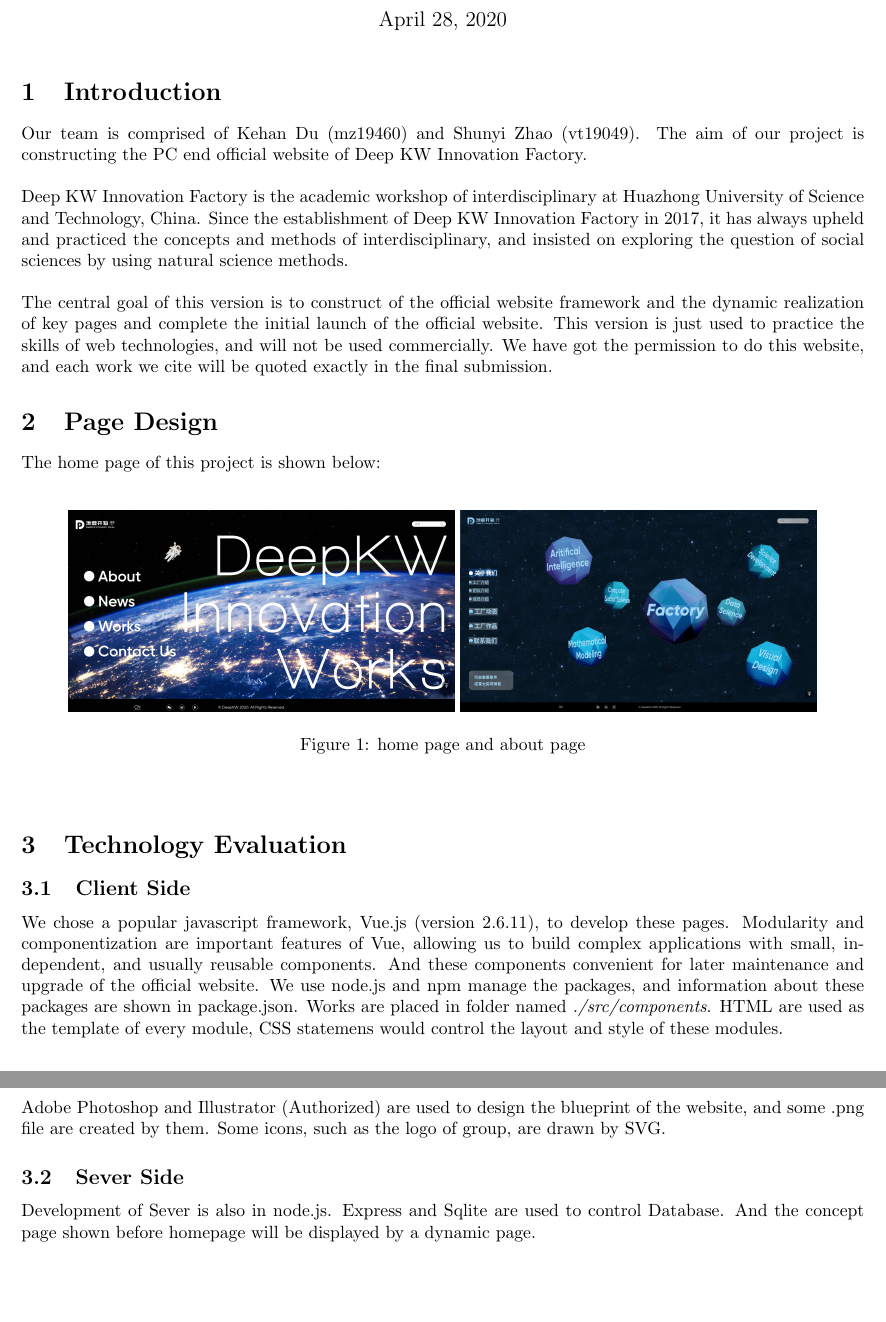
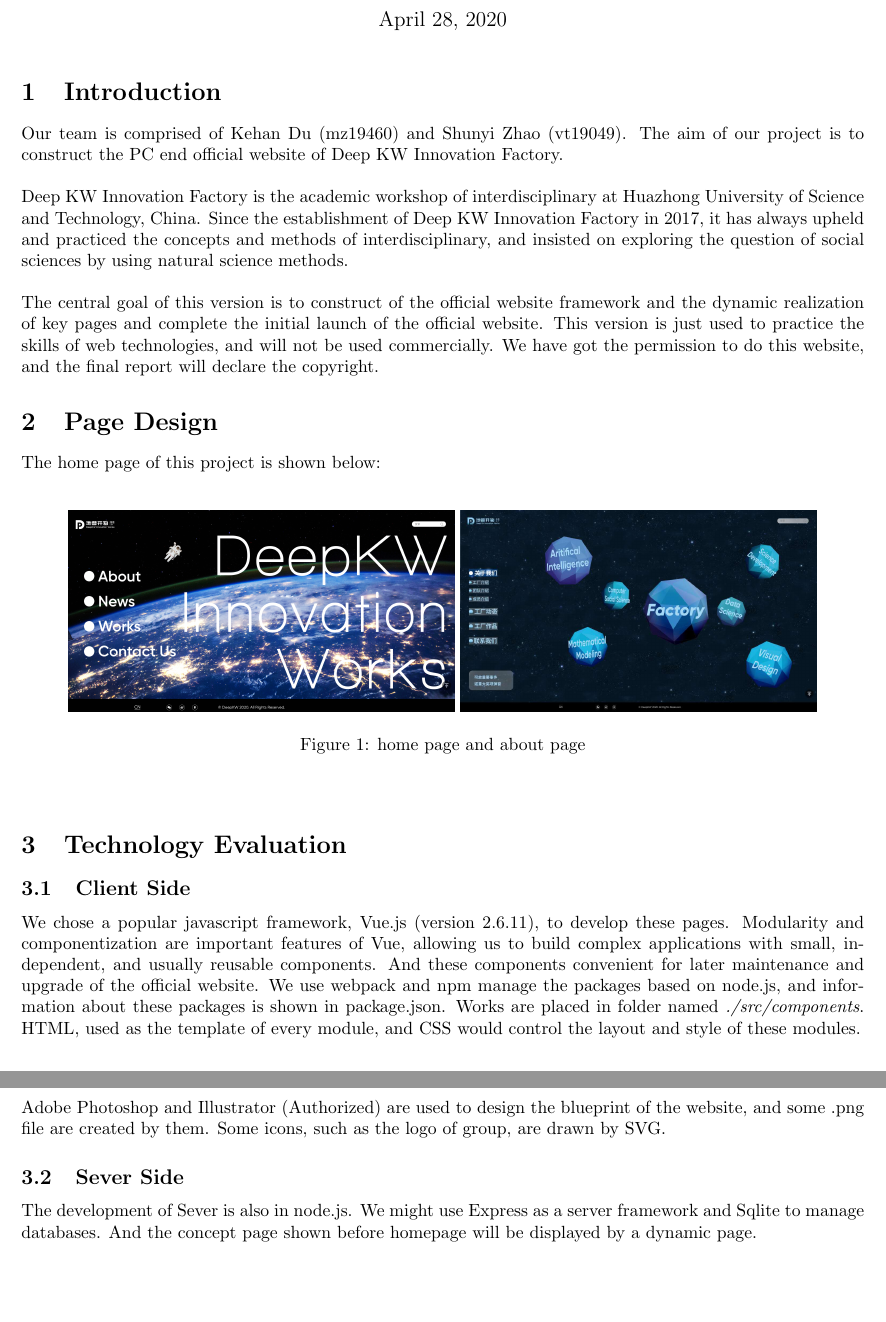
Before and after one commit to ShunyiZhao/DeepKW_Web, a LaTeX document (report/report.tex): two parts of pages 1 and 2 of 2, joined at a grey line, cut so that both start at the same text. Compiled offline with pdfLaTeX.

Commit message:
changes in latex file

```diff
--- a/report/report.tex
+++ b/report/report.tex
@@ -13,7 +13,7 @@
 
 \section{Introduction}
 Our team is comprised of Kehan Du (mz19460) and Shunyi Zhao (vt19049). The
-aim of our project is constructing the PC end official website of Deep KW
+aim of our project is to construct the PC end official website of Deep KW
 Innovation Factory.
 
 ~\\
@@ -30,8 +30,7 @@ The central goal of this version is to construct of the official website
 framework and the dynamic realization of key pages and complete the initial
 launch of the official website. This version is just used to practice the skills
 of web technologies, and will not be used commercially. We have got the
-permission to do this website, and each work we cite will be quoted exactly in
-the final submission.
+permission to do this website, and the final report will declare the copyright.
 
 \section{Page Design}
 The home page of this project is shown below:
@@ -52,10 +51,10 @@ Modularity and componentization are important features of Vue,
 allowing us to build complex applications with small, independent,
 and usually reusable components. And these components convenient
 for later maintenance and upgrade of the official website.
-We use node.js and npm manage the packages, and
-information about these packages are shown in package.json. Works are
-placed in folder named \textit{./src/components}. HTML are used as
-the template of every module, CSS statemens would control the layout
+We use webpack and npm manage the packages based on node.js, and
+information about these packages is shown in package.json. Works are
+placed in folder named \textit{./src/components}. HTML, used as
+the template of every module, and CSS would control the layout
 and style of these modules.
 
 ~\\
@@ -65,9 +64,9 @@ blueprint of the website, and some .png file are created by them.
 Some icons, such as the logo of group, are drawn by SVG.
 
 \subsection{Sever Side}
-Development of Sever is also in node.js.
-Express and Sqlite are used to control Database. And the concept page shown
-before homepage will be displayed by a dynamic page.
+The development of Sever is also in node.js.
+We might use Express as a server framework and Sqlite to manage databases.
+And the concept page shown before homepage will be displayed by a dynamic page.
 
 
 
```
Also changed, not shown: 3 other files.
